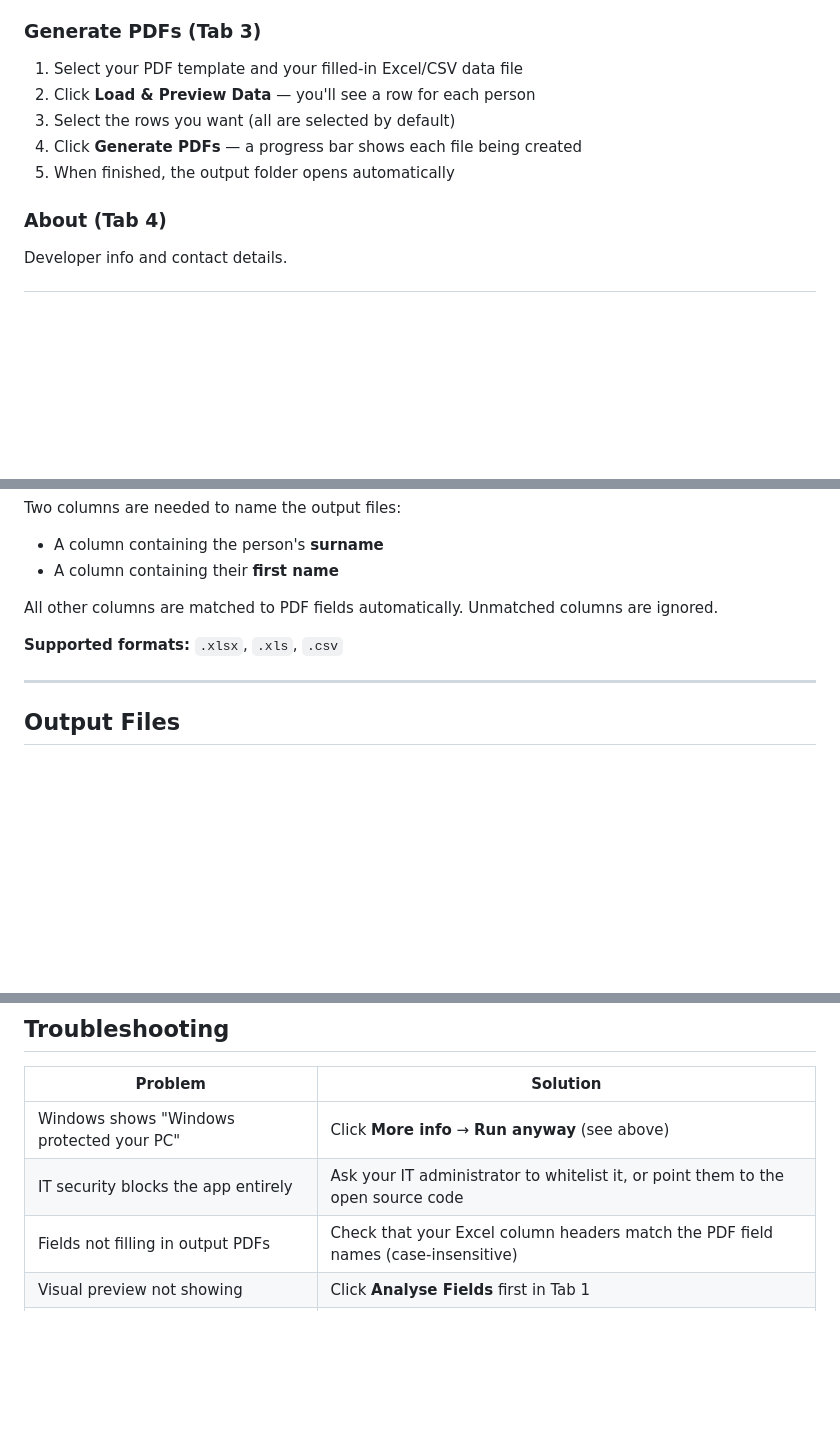
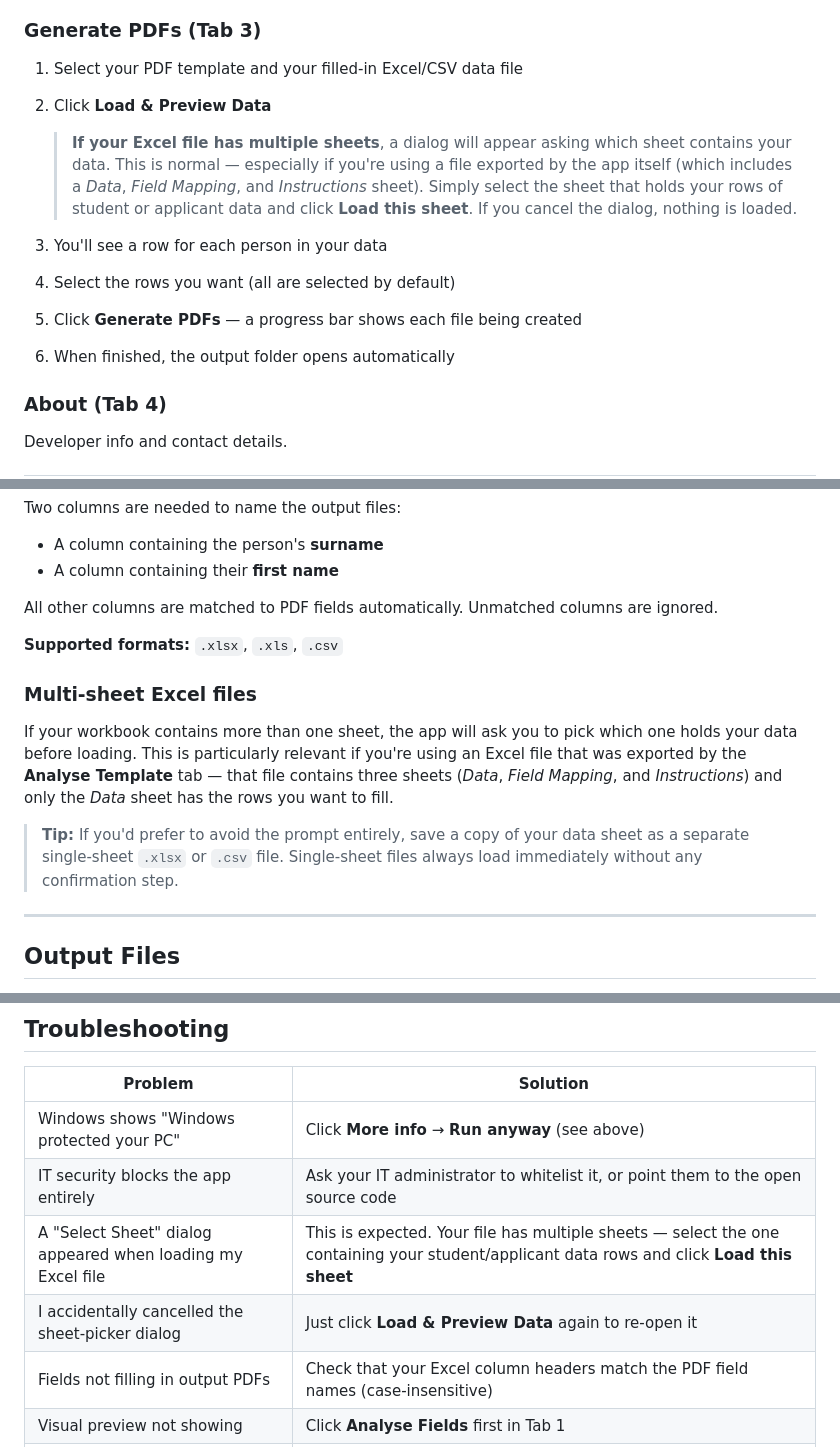
Before and after one commit to mrdavearms/bulk-pdf-extractor-and-generator, a Markdown page: README.md, 3 parts joined by grey strips. Drawn GitHub-style; blank space fills up the shorter version.

Commit message:
docs: add verbose multi-sheet Excel instructions to README
Explains the sheet-picker dialog in three places:
- Generate PDFs (Tab 3) step-by-step instructions
- Spreadsheet Requirements — new "Multi-sheet Excel files" subsection
- Troubleshooting table — two new rows for the dialog

Co-Authored-By: Claude Sonnet 4.6 <noreply@anthropic.com>

```diff
--- a/README.md
+++ b/README.md
@@ -97,10 +97,14 @@ An in-app guide explaining how to prepare PDF templates — naming form fields,
 ### Generate PDFs (Tab 3)
 
 1. Select your PDF template and your filled-in Excel/CSV data file
-2. Click **Load & Preview Data** — you'll see a row for each person
-3. Select the rows you want (all are selected by default)
-4. Click **Generate PDFs** — a progress bar shows each file being created
-5. When finished, the output folder opens automatically
+2. Click **Load & Preview Data**
+
+   > **If your Excel file has multiple sheets**, a dialog will appear asking which sheet contains your data. This is normal — especially if you're using a file exported by the app itself (which includes a *Data*, *Field Mapping*, and *Instructions* sheet). Simply select the sheet that holds your rows of student or applicant data and click **Load this sheet**. If you cancel the dialog, nothing is loaded.
+
+3. You'll see a row for each person in your data
+4. Select the rows you want (all are selected by default)
+5. Click **Generate PDFs** — a progress bar shows each file being created
+6. When finished, the output folder opens automatically
 
 ### About (Tab 4)
 
@@ -132,6 +136,12 @@ All other columns are matched to PDF fields automatically. Unmatched columns are
 
 **Supported formats:** `.xlsx`, `.xls`, `.csv`
 
+### Multi-sheet Excel files
+
+If your workbook contains more than one sheet, the app will ask you to pick which one holds your data before loading. This is particularly relevant if you're using an Excel file that was exported by the **Analyse Template** tab — that file contains three sheets (*Data*, *Field Mapping*, and *Instructions*) and only the *Data* sheet has the rows you want to fill.
+
+> **Tip:** If you'd prefer to avoid the prompt entirely, save a copy of your data sheet as a separate single-sheet `.xlsx` or `.csv` file. Single-sheet files always load immediately without any confirmation step.
+
 ---
 
 ## Output Files
@@ -152,6 +162,8 @@ If a file already exists, the app adds `(1)`, `(2)`, etc. rather than overwritin
 |---------|----------|
 | Windows shows "Windows protected your PC" | Click **More info** → **Run anyway** (see above) |
 | IT security blocks the app entirely | Ask your IT administrator to whitelist it, or point them to the open source code |
+| A "Select Sheet" dialog appeared when loading my Excel file | This is expected. Your file has multiple sheets — select the one containing your student/applicant data rows and click **Load this sheet** |
+| I accidentally cancelled the sheet-picker dialog | Just click **Load & Preview Data** again to re-open it |
 | Fields not filling in output PDFs | Check that your Excel column headers match the PDF field names (case-insensitive) |
 | Visual preview not showing | Click **Analyse Fields** first in Tab 1 |
 | Combed fields not splitting into boxes | Analyse the PDF in Tab 1 before generating in Tab 3 |
```
